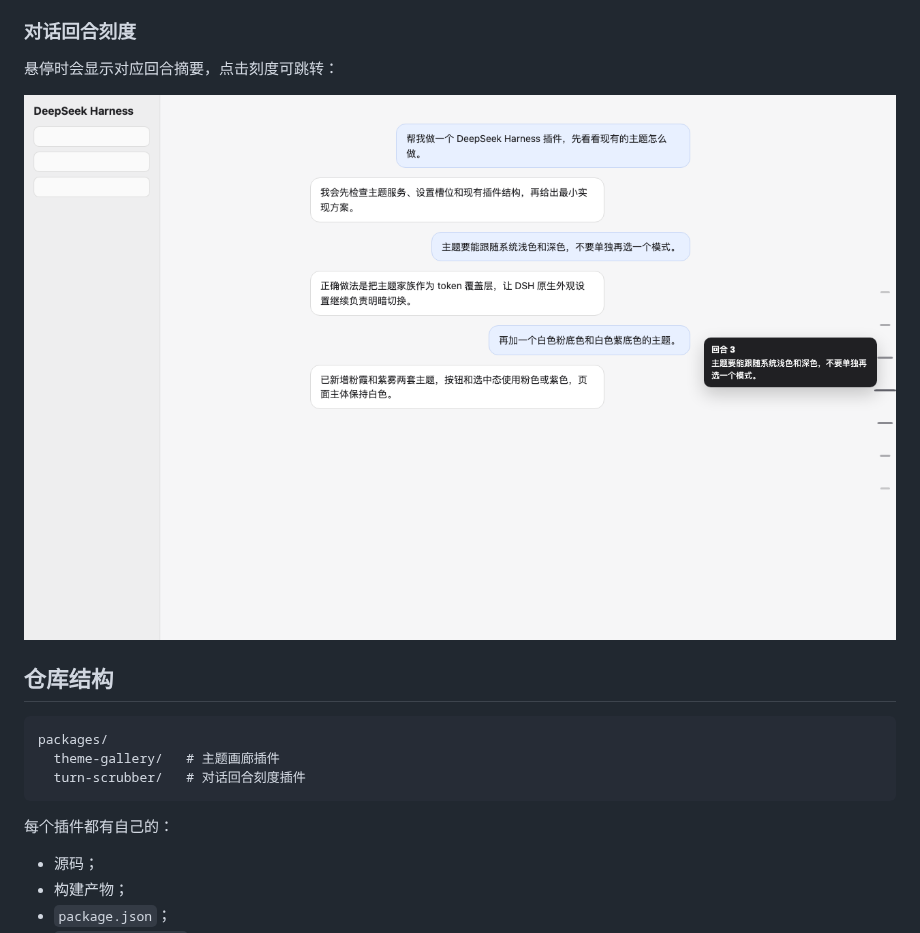
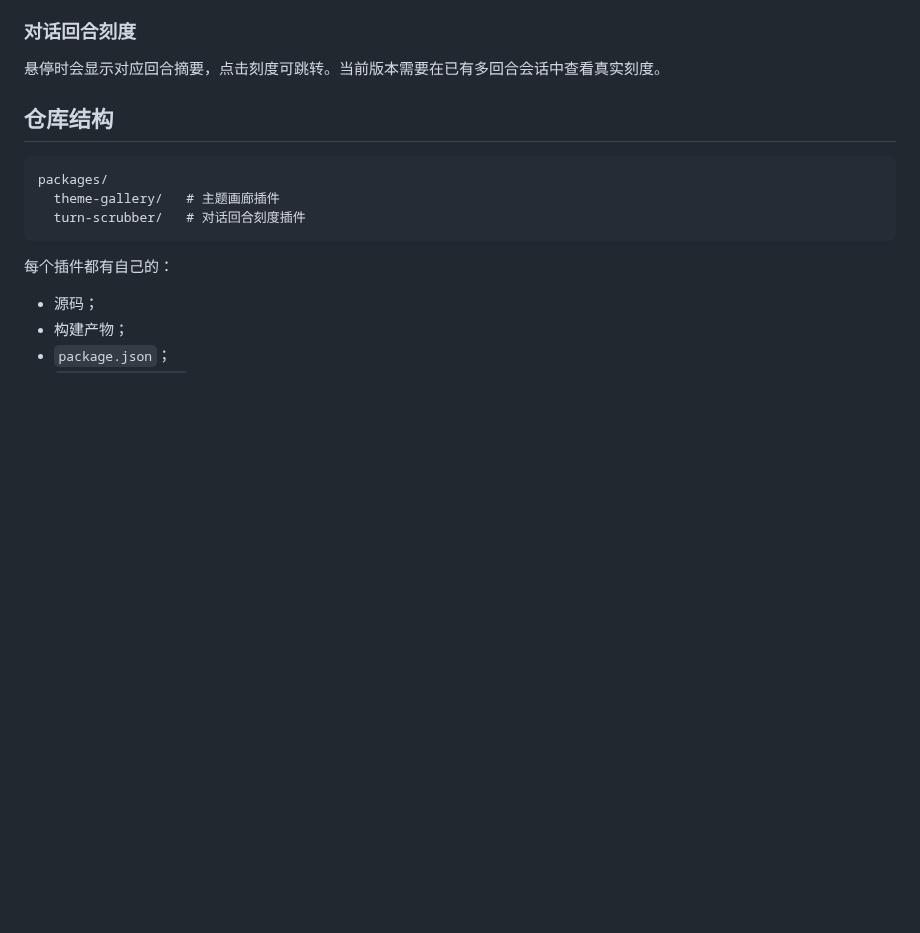
Before and after one commit to wsxwj123/dsh-plugins, a Markdown page: README.md, the part around one of its changes. GitHub-like rendering; blank space fills up the shorter version.

```diff
--- a/README.md
+++ b/README.md
@@ -23,9 +19,7 @@
 
 ### 对话回合刻度
 
-悬停时会显示对应回合摘要，点击刻度可跳转：
-
-![对话回合刻度示例](assets/screenshots/turn-scrubber.png)
+悬停时会显示对应回合摘要，点击刻度可跳转。当前版本需要在已有多回合会话中查看真实刻度。
 
 ## 仓库结构
 
```
Also changed, not shown: other parts of README.md (+2 -6 lines), packages/theme-gallery/README.md (+1 -3 lines), packages/turn-scrubber/README.md (+0 -4 lines), assets/screenshots/theme-gallery-real.png (added).
